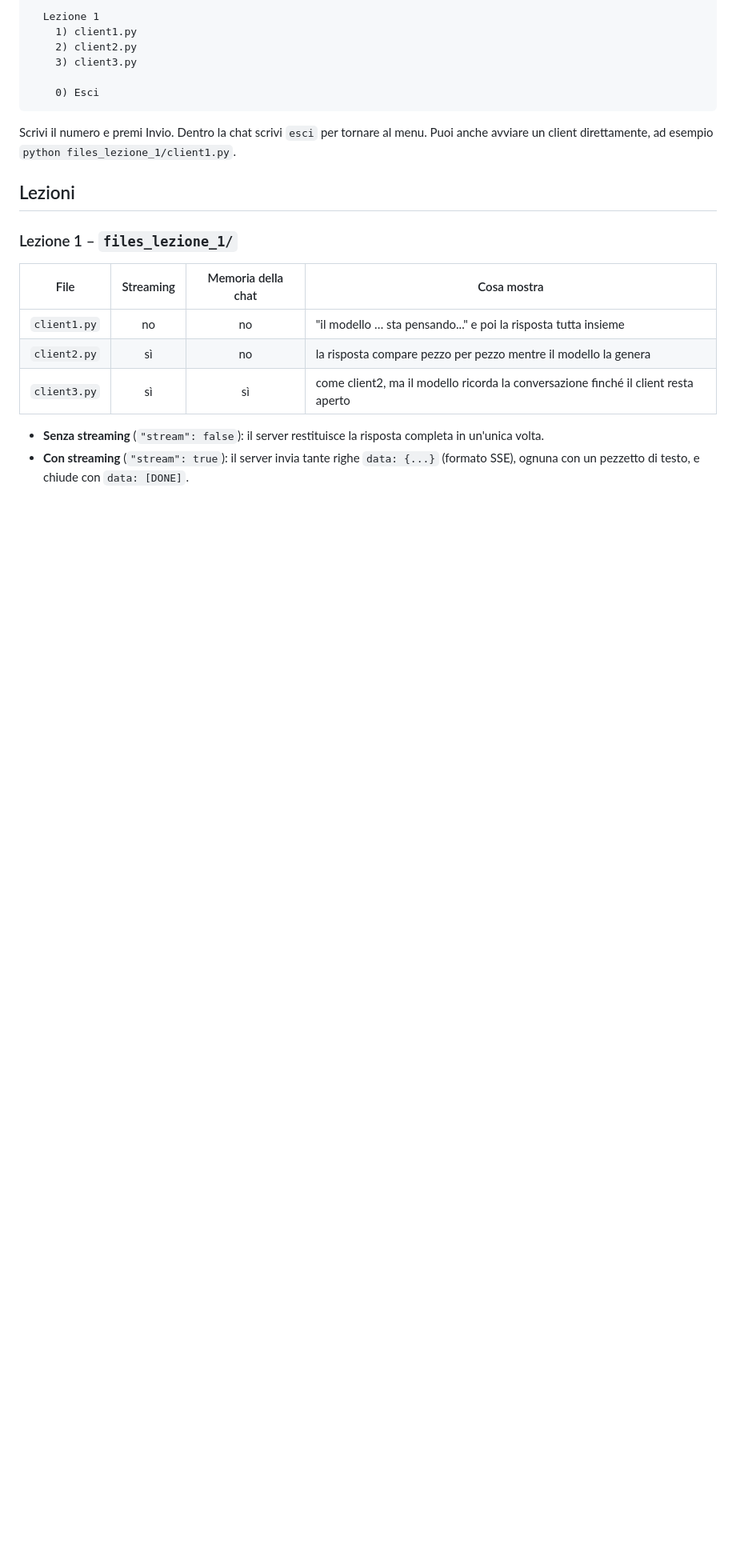
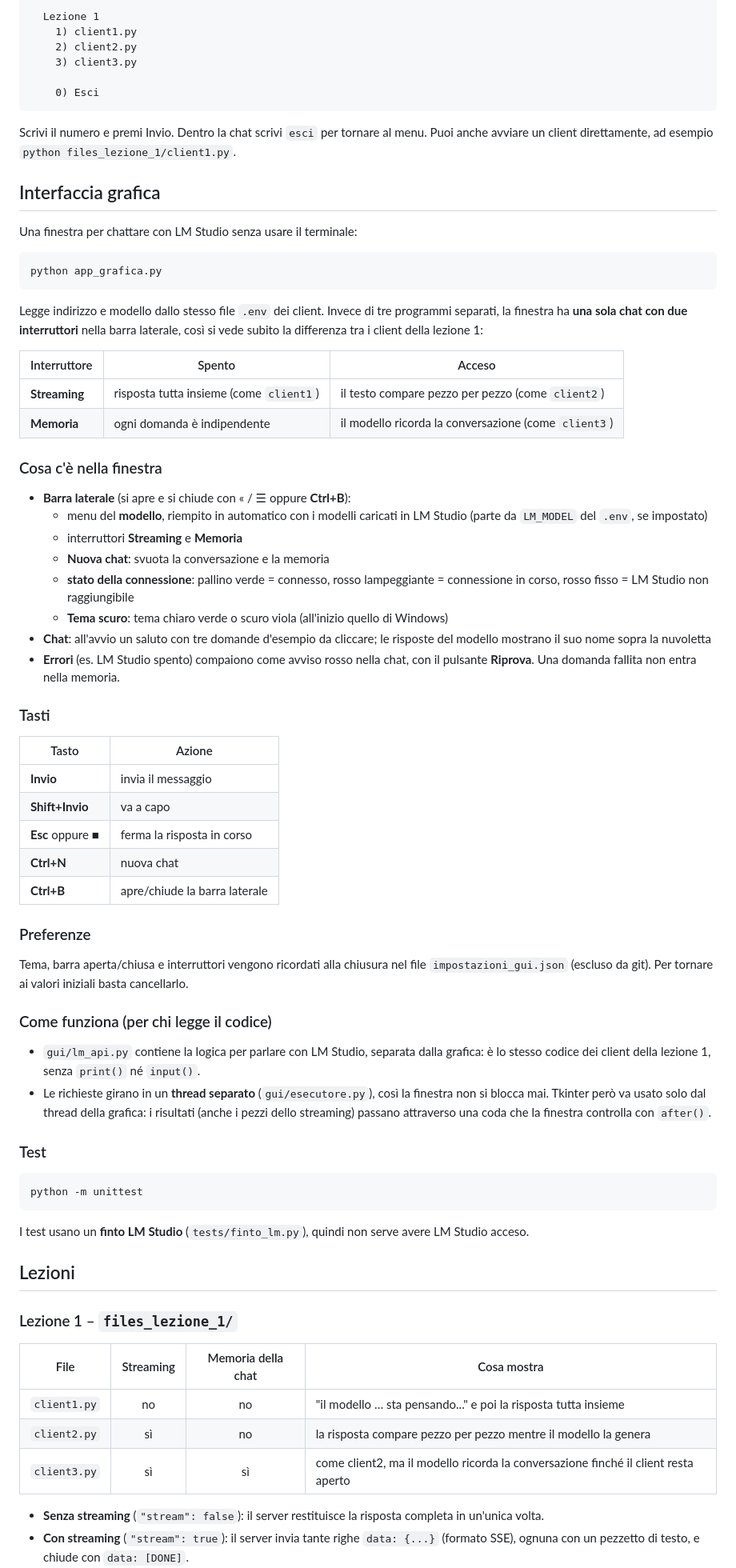
Before and after one commit to mattiaramon25-ops/progetti-classe-2anno, a Markdown page: README.md, the part around one of its changes. Shown at 80% size. Rendered like a GitHub page; blank space fills up the shorter version.

Commit message:
Fase 8: documentazione dell'interfaccia grafica nel README
- nuova sezione "Interfaccia grafica": avvio, i due interruttori
  Streaming/Memoria a confronto con client1/2/3, barra laterale, stato
  della connessione, tasti, preferenze salvate, thread + coda, test
- requisiti e installazione aggiornati: la GUI usa CustomTkinter
- struttura del progetto con app_grafica.py, gui/ e tests/
- problema comune: customtkinter non installato

Co-Authored-By: Claude Opus 5.5 <noreply@anthropic.com>

````diff
--- a/README.md
+++ b/README.md
@@ -71,6 +73,73 @@ Scrivi il numero e premi Invio. Dentro la chat scrivi `esci` per tornare al menu
 Puoi anche avviare un client direttamente, ad esempio
 `python files_lezione_1/client1.py`.
 
+## Interfaccia grafica
+
+Una finestra per chattare con LM Studio senza usare il terminale:
+
+```bash
+python app_grafica.py
+```
+
+Legge indirizzo e modello dallo stesso file `.env` dei client. Invece di tre
+programmi separati, la finestra ha **una sola chat con due interruttori** nella
+barra laterale, così si vede subito la differenza tra i client della lezione 1:
+
+| Interruttore | Spento | Acceso |
+|--------------|--------|--------|
+| **Streaming** | risposta tutta insieme (come `client1`) | il testo compare pezzo per pezzo (come `client2`) |
+| **Memoria**   | ogni domanda è indipendente | il modello ricorda la conversazione (come `client3`) |
+
+### Cosa c'è nella finestra
+
+- **Barra laterale** (si apre e si chiude con « / ☰ oppure **Ctrl+B**):
+  - menu del **modello**, riempito in automatico con i modelli caricati in
+    LM Studio (parte da `LM_MODEL` del `.env`, se impostato)
+  - interruttori **Streaming** e **Memoria**
+  - **Nuova chat**: svuota la conversazione e la memoria
+  - **stato della connessione**: pallino verde = connesso, rosso lampeggiante
+    = connessione in corso, rosso fisso = LM Studio non raggiungibile
+  - **Tema scuro**: tema chiaro verde o scuro viola (all'inizio quello di Windows)
+- **Chat**: all'avvio un saluto con tre domande d'esempio da cliccare; le
+  risposte del modello mostrano il suo nome sopra la nuvoletta
+- **Errori** (es. LM Studio spento) compaiono come avviso rosso nella chat,
+  con il pulsante **Riprova**. Una domanda fallita non entra nella memoria.
+
+### Tasti
+
+| Tasto | Azione |
+|-------|--------|
+| **Invio** | invia il messaggio |
+| **Shift+Invio** | va a capo |
+| **Esc** oppure ■ | ferma la risposta in corso |
+| **Ctrl+N** | nuova chat |
+| **Ctrl+B** | apre/chiude la barra laterale |
+
+### Preferenze
+
+Tema, barra aperta/chiusa e interruttori vengono ricordati alla chiusura nel
+file `impostazioni_gui.json` (escluso da git). Per tornare ai valori iniziali
+basta cancellarlo.
+
+### Come funziona (per chi legge il codice)
+
+- `gui/lm_api.py` contiene la logica per parlare con LM Studio, separata dalla
+  grafica: è lo stesso codice dei client della lezione 1, senza `print()` né
+  `input()`.
+- Le richieste girano in un **thread separato** (`gui/esecutore.py`), così la
+  finestra non si blocca mai. Tkinter però va usato solo dal thread della
+  grafica: i risultati (anche i pezzi dello streaming) passano attraverso una
+  coda che la finestra controlla con `after()`.
+
+### Test
+
+```bash
+python -m unittest
+```
+
+I test usano un **finto LM Studio** (`tests/finto_lm.py`), quindi non serve
+avere LM Studio acceso.
+
 ## Lezioni
 
 ### Lezione 1 – `files_lezione_1/`
````
Also changed, not shown: other parts of README.md (+24 -8 lines).
